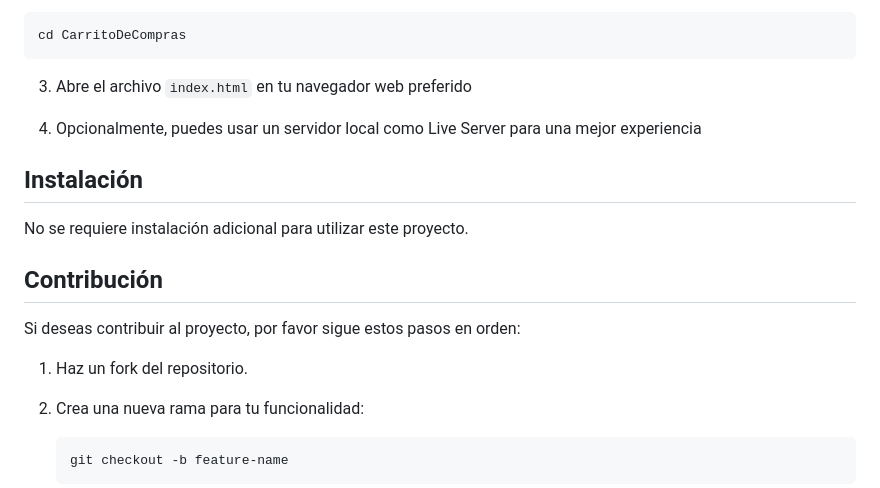
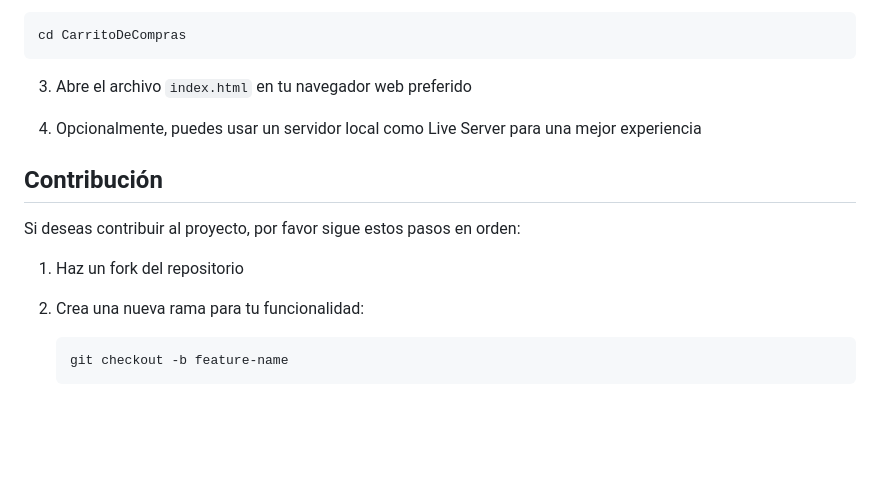
Before and after one commit to JmAtochePascual/CarritoDeCompras, a Markdown page: README.md, the part around the change printed below. Rendered like a GitHub page; blank space fills up the shorter version.

````diff
--- a/README.md
+++ b/README.md
@@ -64,15 +53,11 @@ cd CarritoDeCompras
 
 4. Opcionalmente, puedes usar un servidor local como Live Server para una mejor experiencia
 
-## Instalación
-
-No se requiere instalación adicional para utilizar este proyecto.
-
 ## Contribución
 
 Si deseas contribuir al proyecto, por favor sigue estos pasos en orden:
 
-1. Haz un fork del repositorio.
+1. Haz un fork del repositorio
 
 2. Crea una nueva rama para tu funcionalidad:
    ```bash
````
Also changed, not shown: other parts of README.md (+26 -45 lines).
